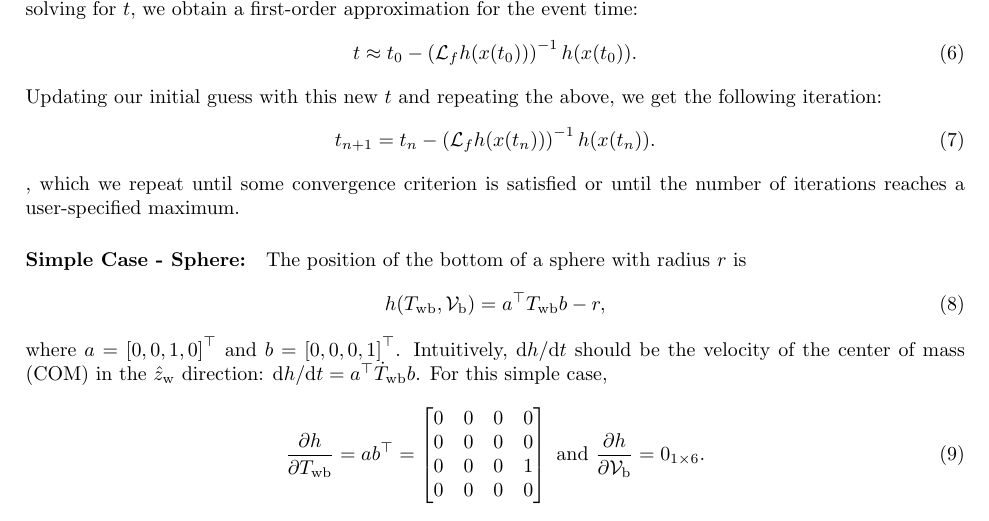
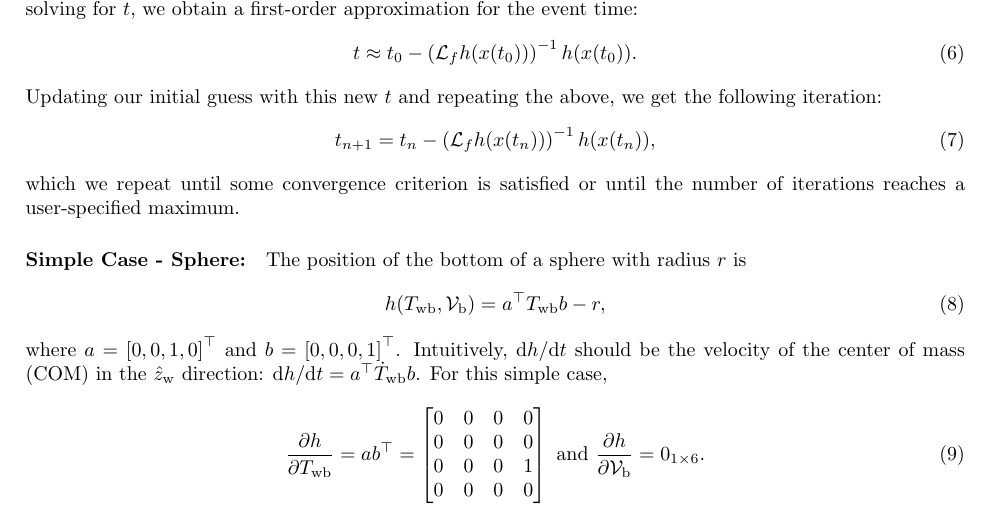
Before and after one commit to dlynch7/geom_rbdyn_impacts, a LaTeX document (docs/geom_int_rbdyn_with_impacts.tex): part of page 3 of 5, cut so that both start at the same text. Compiled offline with pdfLaTeX.

Commit message:
minor edits to documentation

```diff
--- a/docs/geom_int_rbdyn_with_impacts.tex
+++ b/docs/geom_int_rbdyn_with_impacts.tex
@@ -200,8 +200,8 @@ Neglecting higher-order terms, setting $h(x(t)) = 0$, and solving for $t$, we ob
 \end{equation}
 Updating our initial guess with this new $t$ and repeating the above, we get the following iteration:
 \begin{equation}
-	t_{n+1} = t_{n} - \left(\mathcal{L}_f h(x(t_n))\right)^{-1}h(x(t_n)).
-\end{equation},
+	t_{n+1} = t_{n} - \left(\mathcal{L}_f h(x(t_n))\right)^{-1}h(x(t_n)),
+\end{equation}
 which we repeat until some convergence criterion is satisfied or until the number of iterations reaches a user-specified maximum.
 
 \paragraph{Simple Case - Sphere:}
```
Also changed, not shown: docs/geom_int_rbdyn_with_impacts.pdf.
